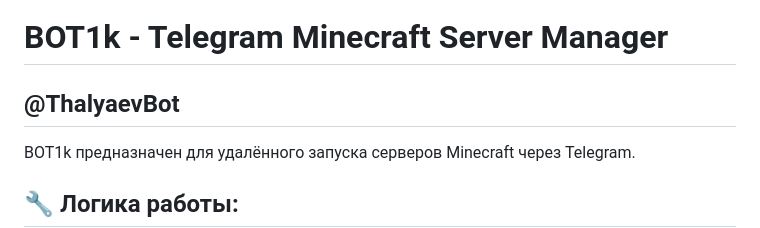
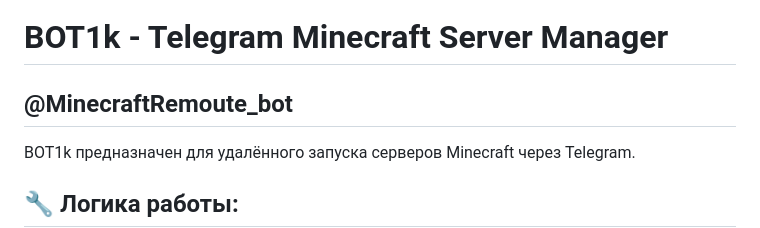
Before and after one commit to Gresh0k/BOT1k, a Markdown page: README.md, the part around the change. GitHub-like rendering.

```diff
--- a/README.md
+++ b/README.md
@@ -1,6 +1,6 @@
 # BOT1k - Telegram Minecraft Server Manager
 
-## @ThalyaevBot
+## @MinecraftRemoute_bot
 
 BOT1k предназначен для удалённого запуска серверов Minecraft через Telegram.
 
```
